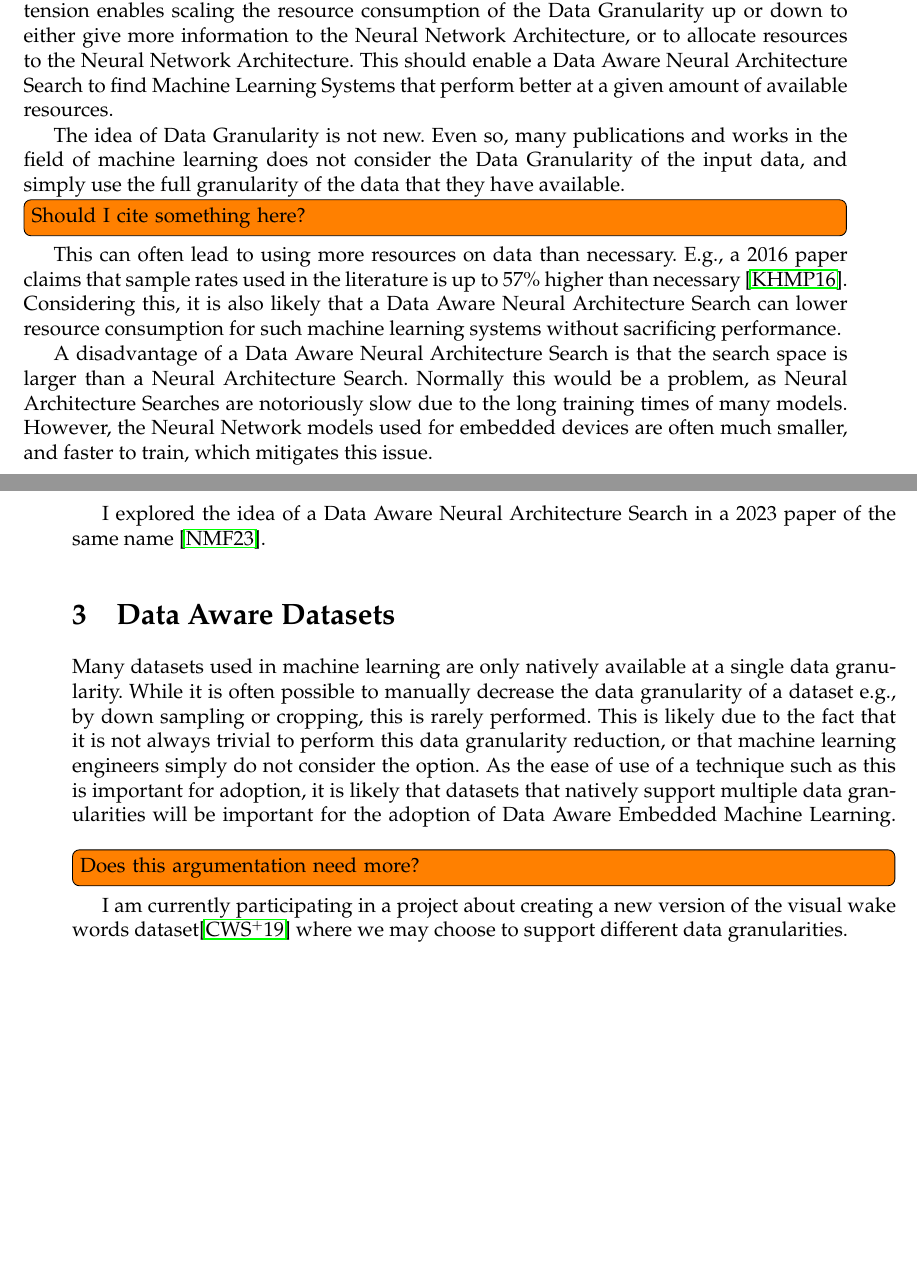
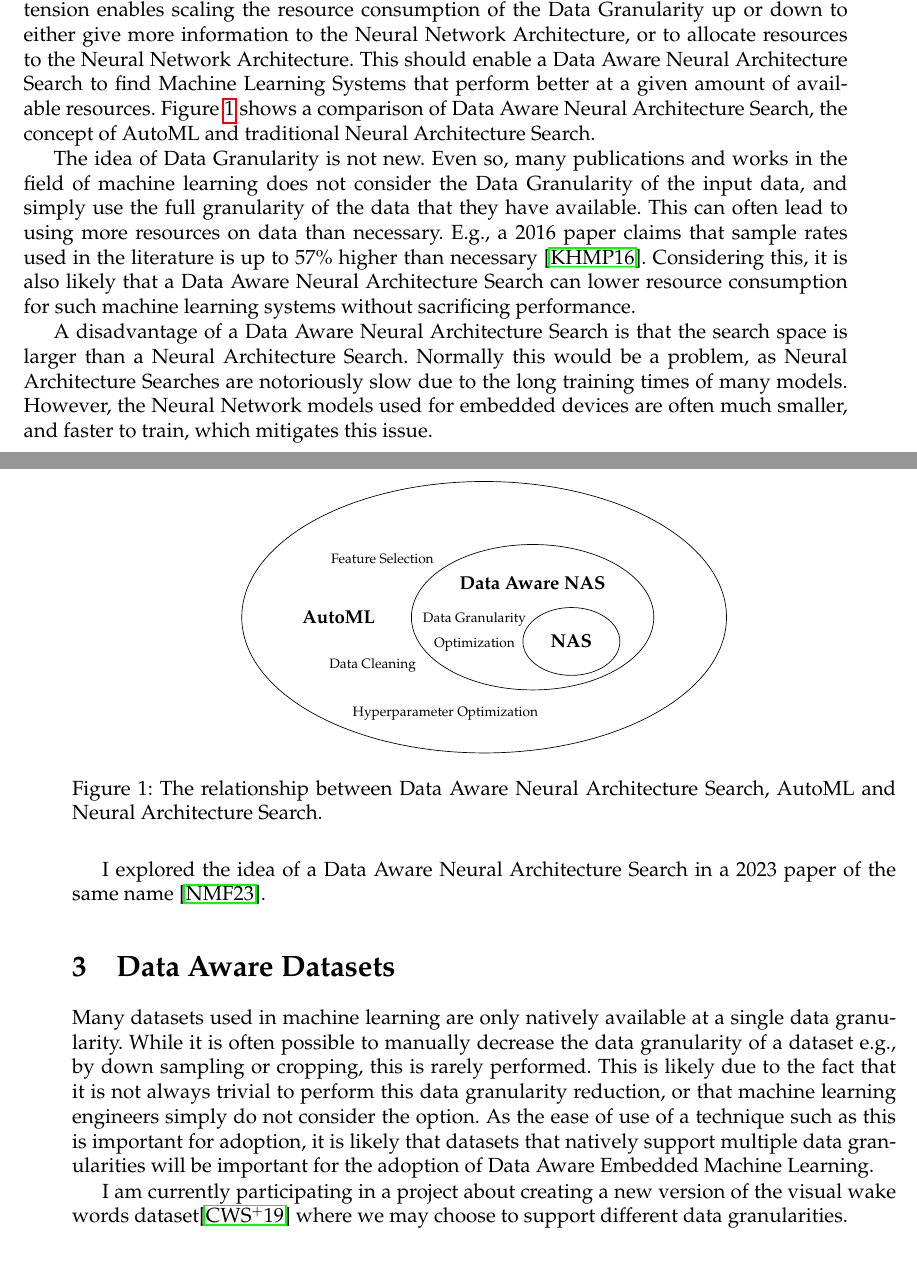
Before and after one commit to Ekhao/ACACES-Poster-Abstract, a LaTeX document (main.tex): two parts of pages 2 and 3 of 4, joined at a grey line, cut so that both start at the same text, the shorter picture padded with empty space. Compiled offline with pdfLaTeX.

Commit message:
add supervisors as authors and add figure for data aware nas

```diff
--- a/main.tex
+++ b/main.tex
@@ -72,9 +75,28 @@ Simply put, a Neural Architecture Search is a computer program that searches for
 A Data Aware Neural Architecture Search extends this by searching for an optimal combination of a Data Granularity and Neural Network Architecture for a given task.
 This extension enables scaling the resource consumption of the Data Granularity up or down to either give more information to the Neural Network Architecture, or to allocate resources to the Neural Network Architecture.
 This should enable a Data Aware Neural Architecture Search to find Machine Learning Systems that perform better at a given amount of available resources.
+Figure~\ref{fig:dnas} shows a comparison of Data Aware Neural Architecture Search, the concept of AutoML and traditional Neural Architecture Search.
+
+\begin{figure}
+    \centering
+    \begin{tikzpicture}[every text node part/.style={align=center}]
+        \draw ellipse (5 and 2.8);
+        \node at (-3,0) {\small \textbf{AutoML}};
+        \node at (-0.8, -2) {\scriptsize Hyperparameter Optimization};
+        \node at (-2.1, 1.2) {\scriptsize Feature Selection};
+        \node at (-2.3, -1) {\scriptsize Data Cleaning};
+        \draw (1, 0) ellipse (2.5 and 1.5);
+        \node at (-0.2, -0.3) {\scriptsize Data Granularity\\\scriptsize Optimization};
+        \node[] at (1,0.7) {\small \textbf{Data Aware NAS}};
+        \draw (1.8, -0.5) ellipse (1 and .7);
+        \node[] at (1.8,-0.5) {\small \textbf{NAS}};
+    \end{tikzpicture}
+    \caption{The relationship between Data Aware Neural Architecture Search, AutoML and Neural Architecture Search.}
+    \label{fig:dnas}
+\end{figure}
 
 The idea of Data Granularity is not new.
-Even so, many publications and works in the field of machine learning does not consider the Data Granularity of the input data, and simply use the full granularity of the data that they have available. \todo[inline]{Should I cite something here?}
+Even so, many publications and works in the field of machine learning does not consider the Data Granularity of the input data, and simply use the full granularity of the data that they have available.
 This can often lead to using more resources on data than necessary.
 E.g., a 2016 paper claims that sample rates used in the literature is up to 57\% higher than necessary \cite{khan2016optimising}.
 Considering this, it is also likely that a Data Aware Neural Architecture Search can lower resource consumption for such machine learning systems without sacrificing performance.
@@ -90,7 +112,6 @@ Many datasets used in machine learning are only natively available at a single d
 While it is often possible to manually decrease the data granularity of a dataset e.g., by down sampling or cropping, this is rarely performed.
 This is likely due to the fact that it is not always trivial to perform this data granularity reduction, or that machine learning engineers simply do not consider the option.
 As the ease of use of a technique such as this is important for adoption, it is likely that datasets that natively support multiple data granularities will be important for the adoption of Data Aware Embedded Machine Learning.
-\todo[inline]{Does this argumentation need more?}
 
 I am currently participating in a project about creating a new version of the visual wake words dataset\cite{chowdhery2019visual} where we may choose to support different data granularities.
 
```
Also changed, not shown: main.tex (15 more changed lines).
